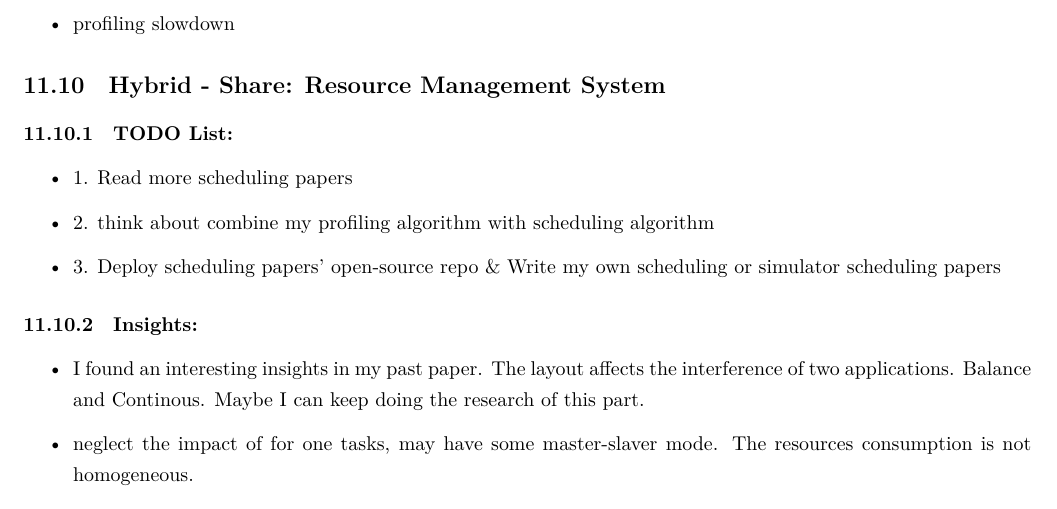
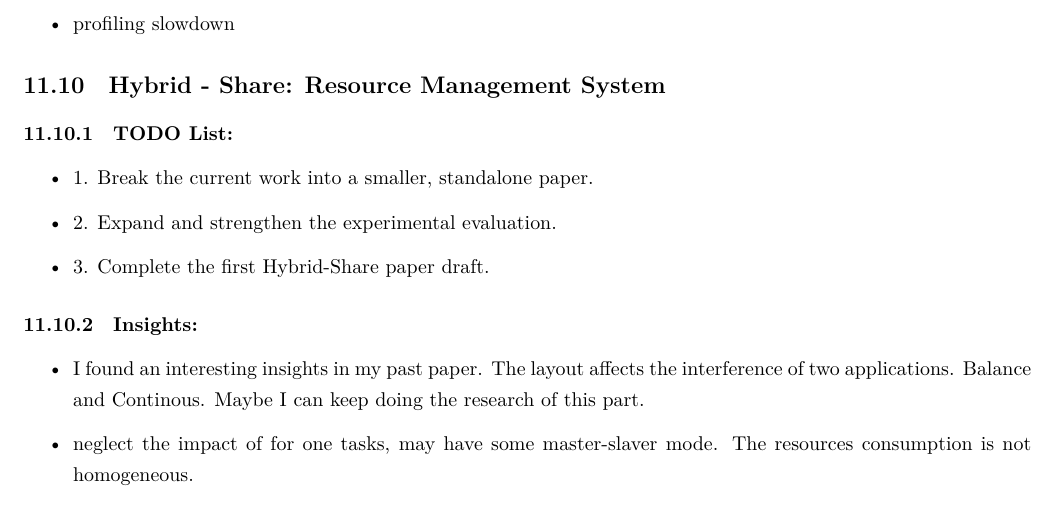
Before and after one commit to zzz0906/Notes, a LaTeX document (main.tex): part of page 21 of 34, cut so that both start at the same text. Compiled offline with XeLaTeX.

Commit message:
update Hybrid-Share TODOs
Clarify the next paper writing and experiment tasks in the research notes.

Made-with: Cursor

```diff
--- a/main.tex
+++ b/main.tex
@@ -539,9 +539,9 @@
     \subsection{Hybrid - Share: Resource Management System}
         \subsubsection{TODO List:}
             \begin{itemize}
-                \item 1. Read more scheduling papers
-                \item 2. think about combine my profiling algorithm with scheduling algorithm
-                \item 3. Deploy scheduling papers' open-source repo \& Write my own scheduling or simulator scheduling papers
+                \item 1. Break the current work into a smaller, standalone paper.
+                \item 2. Expand and strengthen the experimental evaluation.
+                \item 3. Complete the first Hybrid-Share paper draft.
             \end{itemize}
         \subsubsection{Insights:}
             \begin{itemize}
```
